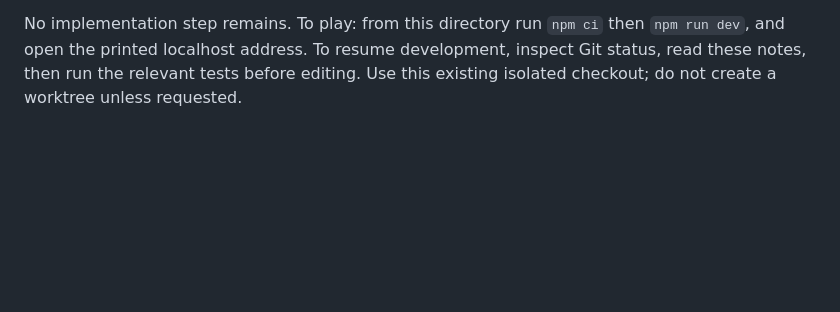
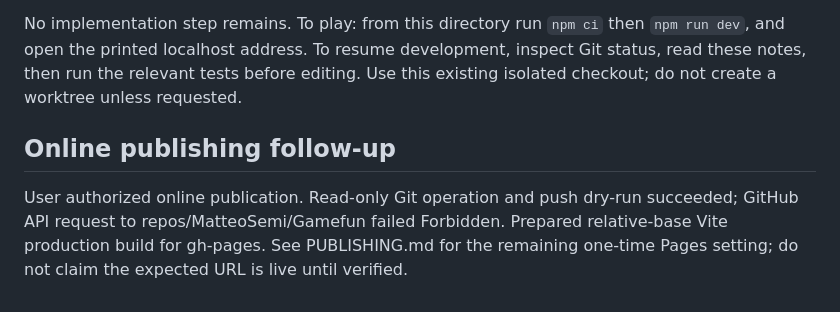
Before and after one commit to MatteoSemi/Gamefun, a Markdown page: PROGRESS.md, the part around the change. Drawn GitHub-style; blank space fills up the shorter version.

Commit message:
Document GitHub Pages publishing and remaining enablement step

```diff
--- a/PROGRESS.md
+++ b/PROGRESS.md
@@ -39,3 +39,6 @@ src/games/* — five worlds; src/session.ts, input.ts, storage.ts — shared ser
 tests/* and evidence/* — reproducible tests, logs and screenshots.
 
 No implementation step remains. To play: from this directory run `npm ci` then `npm run dev`, and open the printed localhost address. To resume development, inspect Git status, read these notes, then run the relevant tests before editing. Use this existing isolated checkout; do not create a worktree unless requested.
+
+## Online publishing follow-up
+User authorized online publication. Read-only Git operation and push dry-run succeeded; GitHub API request to repos/MatteoSemi/Gamefun failed Forbidden. Prepared relative-base Vite production build for gh-pages. See PUBLISHING.md for the remaining one-time Pages setting; do not claim the expected URL is live until verified.
```
Also changed, not shown: PUBLISHING.md (added, +18 -0 lines).
